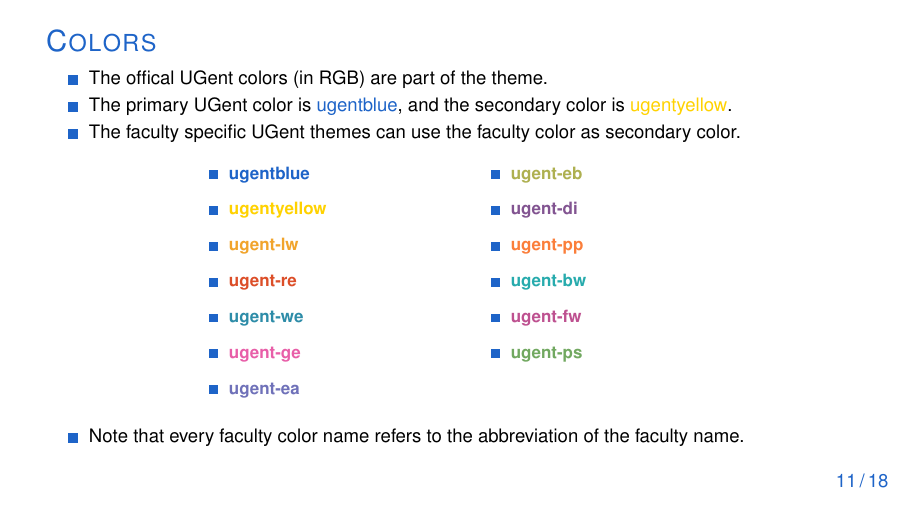
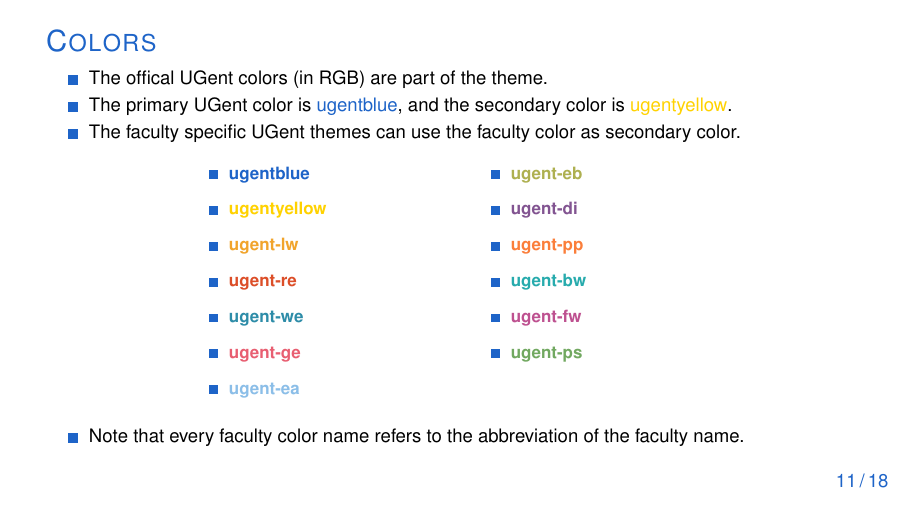
Before and after one commit to driesbenoit/ugent-beamer, LaTeX slides (example/example.tex, which reads theme/colors.tex): page 11 of 24. Compiled offline with pdfLaTeX.

Commit message:
fix incorrect colors for ea and ge

```diff
--- a/theme/colors.tex
+++ b/theme/colors.tex
@@ -18,9 +18,9 @@
 % Faculty of Science
 \definecolor{ugent-we}{RGB}{45,140,168}
 % Faculty of Medicine and Health Sciences
-\definecolor{ugent-ge}{RGB}{232,94,168}
+\definecolor{ugent-ge}{RGB}{232,94,113}
 % Faculty of Engineering and Architecture
-\definecolor{ugent-ea}{RGB}{111,113,185}
+\definecolor{ugent-ea}{RGB}{139,190,232}
 % Faculty of Economics and Business Administration
 \definecolor{ugent-eb}{RGB}{174,176,80}
 % Faculty of Veterinary Medicine
```
